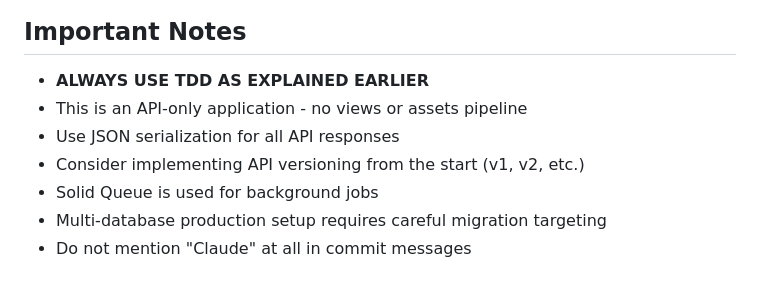
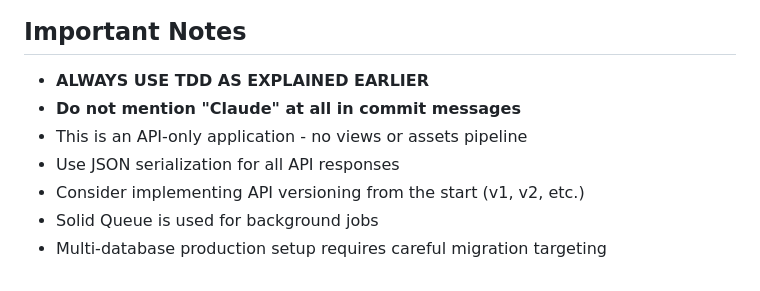
Before and after one commit to haxlerose/mma-stats, a Markdown page: CLAUDE.md, the part around the change. Rendered like a GitHub page.

```diff
--- a/CLAUDE.md
+++ b/CLAUDE.md
@@ -107,9 +107,9 @@ bin/kamal deploy            # Deploy using Kamal
 ## Important Notes
 
 - **ALWAYS USE TDD AS EXPLAINED EARLIER**
+- **Do not mention "Claude" at all in commit messages**
 - This is an API-only application - no views or assets pipeline
 - Use JSON serialization for all API responses
 - Consider implementing API versioning from the start (v1, v2, etc.)
 - Solid Queue is used for background jobs
 - Multi-database production setup requires careful migration targeting
-- Do not mention "Claude" at all in commit messages
```
